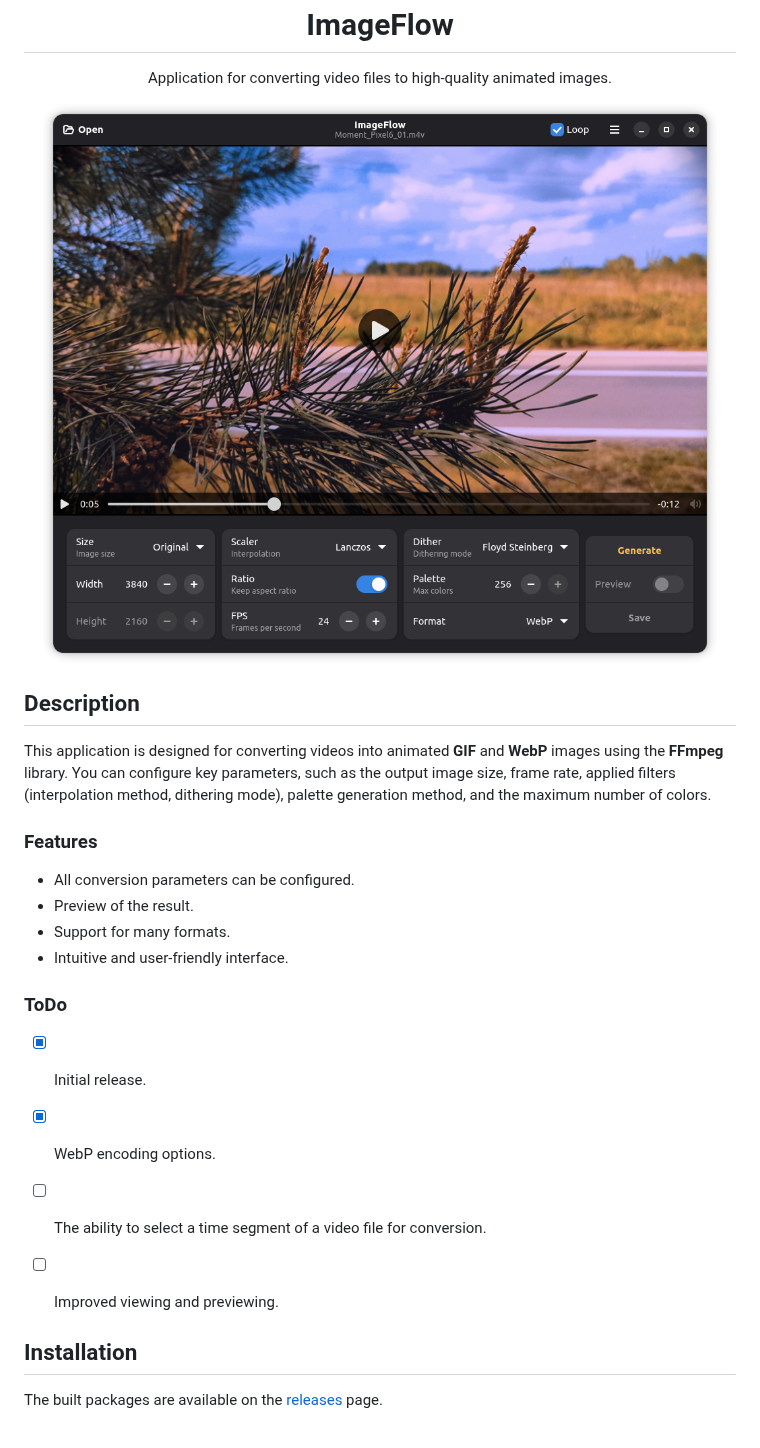
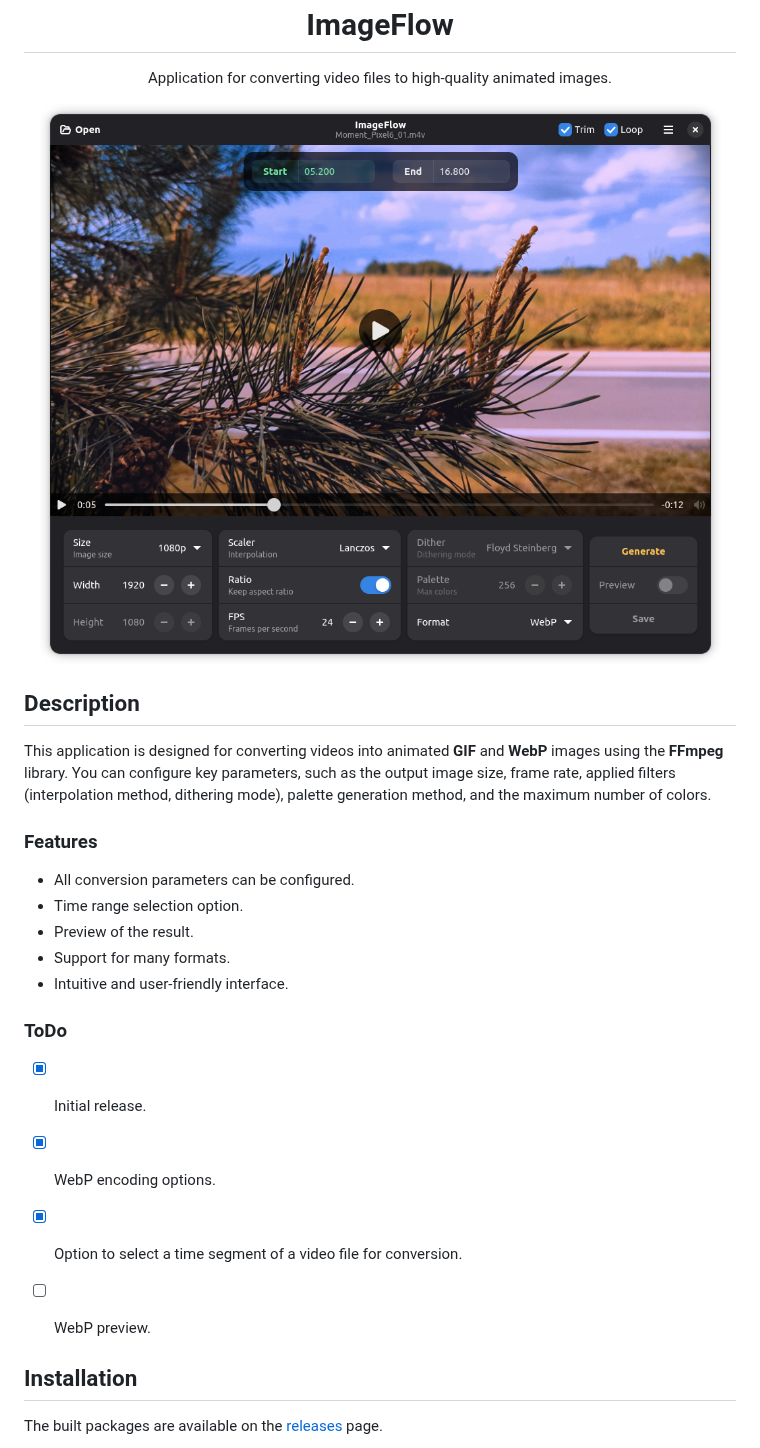
Before and after one commit to GS90/ImageFlow, a Markdown page: README.md, the part around the change. Rendered like a GitHub page; pictures changed too: data/screenshots/dark.png.

Commit message:
Add time range selection, issue #5

```diff
--- a/README.md
+++ b/README.md
@@ -17,6 +17,7 @@ This application is designed for converting videos into animated **GIF** and **W
 ### Features
 
 - All conversion parameters can be configured.
+- Time range selection option.
 - Preview of the result.
 - Support for many formats.
 - Intuitive and user-friendly interface.
@@ -25,8 +26,8 @@ This application is designed for converting videos into animated **GIF** and **W
 
 - [x] Initial release.
 - [x] WebP encoding options.
-- [ ] The ability to select a time segment of a video file for conversion.
-- [ ] Improved viewing and previewing.
+- [x] Option to select a time segment of a video file for conversion.
+- [ ] WebP preview.
 
 
 ## Installation
```
Also changed, not shown: data/screenshots/preferences.png, 12 other files.
